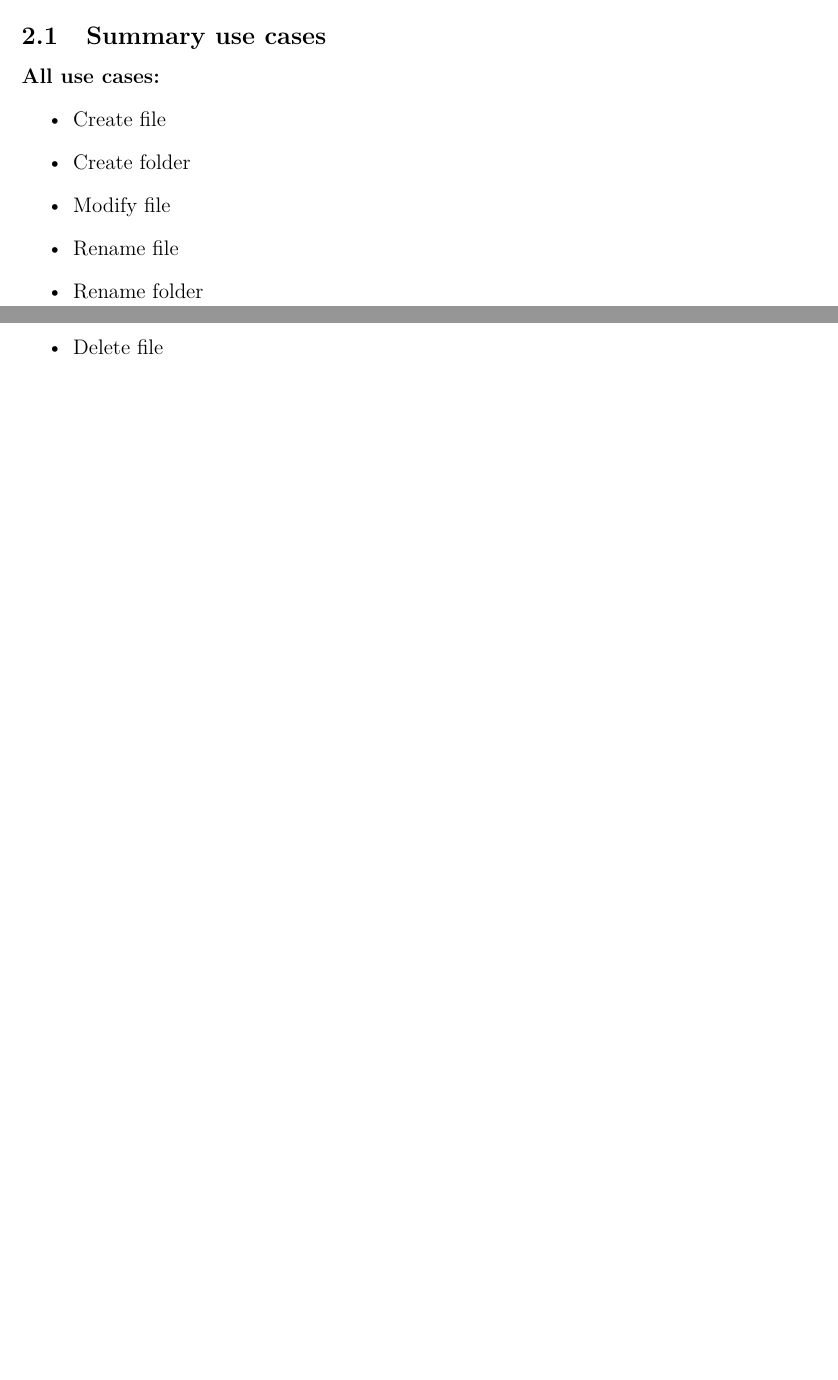
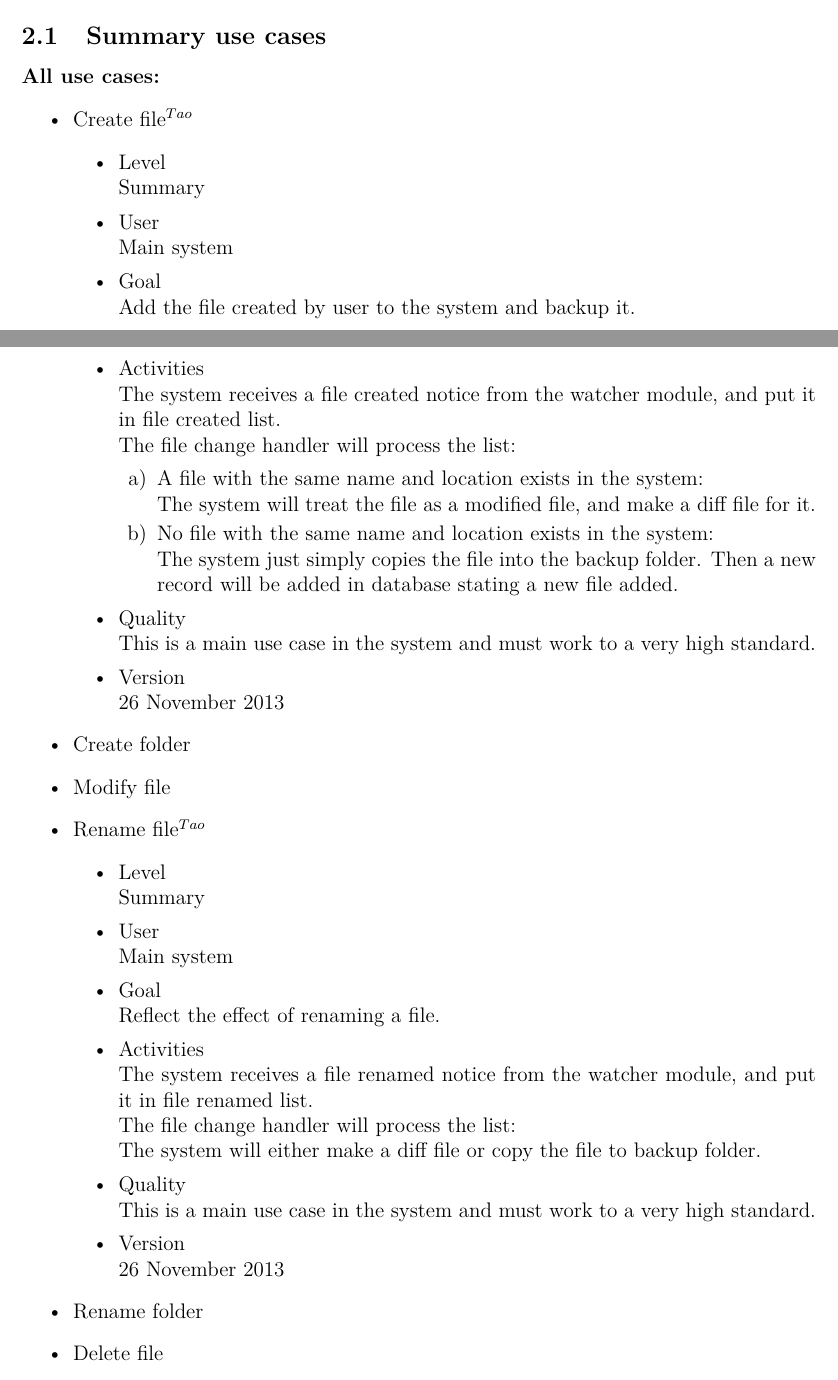
Before and after one commit to KatrinaHoffert/fbms, a LaTeX paper (doc/milestone_6/milestone_6.tex): two parts of pages 9 and 10 of 27 before the commit and two parts of pages 9 and 10 of 28 after it, joined at a grey line, cut so that both start at the same text, the shorter picture padded with empty space. Compiled offline with pdfLaTeX.

Commit message:
Summary use cases added
git-svn-id: http://fbms.googlecode.com/svn/trunk@485 c375ce47-9a4c-63b9-7dad-5ffa0e8ccef7

```diff
--- a/doc/milestone_6/milestone_6.tex
+++ b/doc/milestone_6/milestone_6.tex
@@ -207,10 +207,51 @@ Our final result is very similar to the mockups: \\
 \subsection{Summary use cases}
 \textbf{All use cases:}
 \begin{itemize}
-\item Create file
+\item Create file$^{Tao}$
+\begin{enumerate}
+	\item[•] Level \hfill \\
+	Summary
+	\item[•] User \hfill \\
+	Main system
+	\item[•] Goal \hfill \\
+	Add the file created by user to the system and backup it.
+	\item[•] Activities \hfill \\
+	The system receives a file created notice from the watcher module, and put it in file created list.\\
+	The file change handler will process the list:
+	\begin{enumerate}
+		\item[a)]A file with the same name and location exists in the system:
+		\hfill \\
+		The system will treat the file as a modified file, and make a diff  file for it.
+
+		\item[b)]No file with the same name and location exists in the system:
+		\hfill \\
+		The system just simply copies the file into the backup folder. Then a new record will be added in database stating a new file added.
+	\end{enumerate}
+	\item[•] Quality \hfill \\
+	This is a main use case in the system and must work to a very high standard.
+	\item[•] Version \hfill \\
+	26 November 2013
+\end{enumerate}
+
 \item Create folder
 \item Modify file
-\item Rename file
+\item Rename file$^{Tao}$
+\begin{enumerate}
+	\item[•] Level \hfill \\
+	Summary
+	\item[•] User \hfill \\
+	Main system
+	\item[•] Goal \hfill \\
+	Reflect the effect of renaming a file.
+	\item[•] Activities \hfill \\
+	The system receives a file renamed notice from the watcher module, and put it in file renamed list.\\
+	The file change handler will process the list: \\
+	The system will either make a diff file or copy the file to backup folder.
+	\item[•] Quality \hfill \\
+	This is a main use case in the system and must work to a very high standard.
+	\item[•] Version \hfill \\
+	26 November 2013
+\end{enumerate}
 \item Rename folder
 \item Delete file
 \item Delete folder
```
